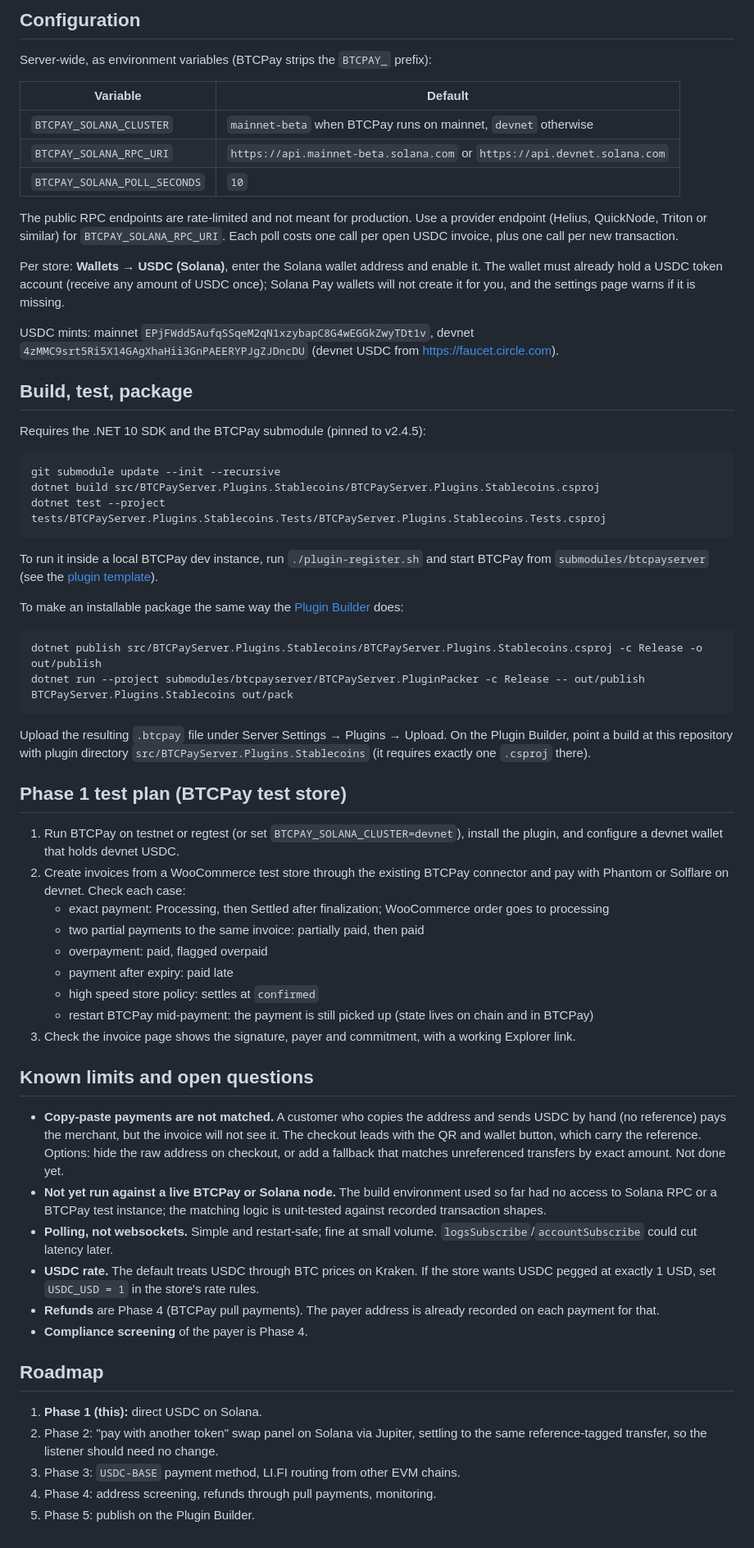
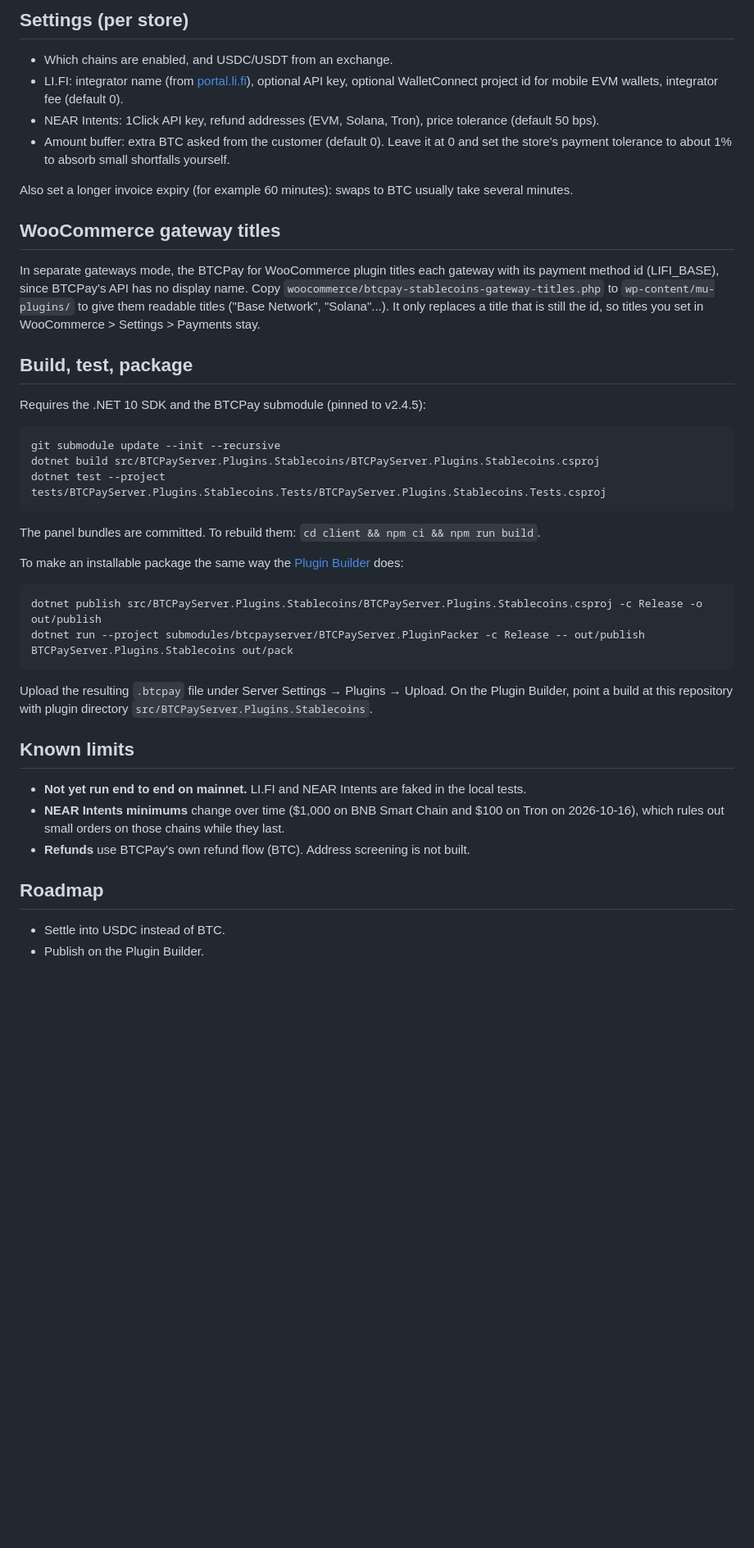
Before and after one commit to astupidmoose/btcpayserver-plugin-stablecoins, a Markdown page: README.md, the part around one of its changes. Shown at 82% size. GitHub-like rendering; blank space fills up the shorter version.

Commit message:
Update the README for paying BTC invoices from other chains
Co-Authored-By: Claude Opus 5.5 (1M context) <noreply@anthropic.com>
Claude-Session: https://claude.ai/code/session_01ExZ7ZRvFhjjwkgS7ZiBcF9

````diff
--- a/README.md
+++ b/README.md
@@ -38,19 +46,19 @@ BTCPay then computes the invoice state from the payments exactly as it does for
 
-## Configuration
+## Settings (per store)
 
-Server-wide, as environment variables (BTCPay strips the `BTCPAY_` prefix):
+- Which chains are enabled, and USDC/USDT from an exchange.
+- LI.FI: integrator name (from [portal.li.fi](https://portal.li.fi)), optional API key, optional WalletConnect project id for mobile EVM wallets, integrator fee (default 0).
+- NEAR Intents: 1Click API key, refund addresses (EVM, Solana, Tron), price tolerance (default 50 bps).
+- Amount buffer: extra BTC asked from the customer (default 0). Leave it at 0 and set the store's payment tolerance to about 1% to absorb small shortfalls yourself.
 
-| Variable | Default |
-|---|---|
-| `BTCPAY_SOLANA_CLUSTER` | `mainnet-beta` when BTCPay runs on mainnet, `devnet` otherwise |
-| `BTCPAY_SOLANA_RPC_URI` | `https://api.mainnet-beta.solana.com` or `https://api.devnet.solana.com` |
-| `BTCPAY_SOLANA_POLL_SECONDS` | `10` |
+Also set a longer invoice expiry (for example 60 minutes): swaps to BTC usually take several minutes.
 
-The public RPC endpoints are rate-limited and not meant for production. Use a provider endpoint (Helius, QuickNode, Triton or similar) for `BTCPAY_SOLANA_RPC_URI`. Each poll costs one call per open USDC invoice, plus one call per new transaction.
+## WooCommerce gateway titles
 
-Per store: **Wallets → USDC (Solana)**, enter the Solana wallet address and enable it. The wallet must already hold a USDC token account (receive any amount of USDC once); Solana Pay wallets will not create it for you, and the settings page warns if it is missing.
-
-USDC mints: mainnet `EPjFWdd5AufqSSqeM2qN1xzybapC8G4wEGGkZwyTDt1v`, devnet `4zMMC9srt5Ri5X14GAgXhaHii3GnPAEERYPJgZJDncDU` (devnet USDC from https://faucet.circle.com).
+In separate gateways mode, the BTCPay for WooCommerce plugin titles each gateway with its payment method id
+(LIFI_BASE), since BTCPay's API has no display name. Copy `woocommerce/btcpay-stablecoins-gateway-titles.php`
+to `wp-content/mu-plugins/` to give them readable titles ("Base Network", "Solana"...). It only
+replaces a title that is still the id, so titles you set in WooCommerce > Settings > Payments stay.
 
 ## Build, test, package
 
@@ -62,7 +70,7 @@ dotnet build src/BTCPayServer.Plugins.Stablecoins/BTCPayServer.Plugins.Stablecoi
 dotnet test --project tests/BTCPayServer.Plugins.Stablecoins.Tests/BTCPayServer.Plugins.Stablecoins.Tests.csproj
 ```
 
-To run it inside a local BTCPay dev instance, run `./plugin-register.sh` and start BTCPay from `submodules/btcpayserver` (see the [plugin template](https://github.com/btcpayserver/btcpayserver-plugin-template)).
+The panel bundles are committed. To rebuild them: `cd client && npm ci && npm run build`.
 
 To make an installable package the same way the [Plugin Builder](https://plugin-builder.btcpayserver.org/) does:
 
@@ -71,33 +79,15 @@ dotnet publish src/BTCPayServer.Plugins.Stablecoins/BTCPayServer.Plugins.Stablec
 dotnet run --project submodules/btcpayserver/BTCPayServer.PluginPacker -c Release -- out/publish BTCPayServer.Plugins.Stablecoins out/pack
 ```
 
-Upload the resulting `.btcpay` file under Server Settings → Plugins → Upload. On the Plugin Builder, point a build at this repository with plugin directory `src/BTCPayServer.Plugins.Stablecoins` (it requires exactly one `.csproj` there).
+Upload the resulting `.btcpay` file under Server Settings → Plugins → Upload. On the Plugin Builder, point a build at this repository with plugin directory `src/BTCPayServer.Plugins.Stablecoins`.
 
-## Phase 1 test plan (BTCPay test store)
+## Known limits
 
-1. Run BTCPay on testnet or regtest (or set `BTCPAY_SOLANA_CLUSTER=devnet`), install the plugin, and configure a devnet wallet that holds devnet USDC.
-2. Create invoices from a WooCommerce test store through the existing BTCPay connector and pay with Phantom or Solflare on devnet. Check each case:
-   - exact payment: Processing, then Settled after finalization; WooCommerce order goes to processing
-   - two partial payments to the same invoice: partially paid, then paid
-   - overpayment: paid, flagged overpaid
-   - payment after expiry: paid late
-   - high speed store policy: settles at `confirmed`
-   - restart BTCPay mid-payment: the payment is still picked up (state lives on chain and in BTCPay)
-3. Check the invoice page shows the signature, payer and commitment, with a working Explorer link.
-
-## Known limits and open questions
-
-- **Copy-paste payments are not matched.** A customer who copies the address and sends USDC by hand (no reference) pays the merchant, but the invoice will not see it. The checkout leads with the QR and wallet button, which carry the reference. Options: hide the raw address on checkout, or add a fallback that matches unreferenced transfers by exact amount. Not done yet.
-- **Not yet run against a live BTCPay or Solana node.** The build environment used so far had no access to Solana RPC or a BTCPay test instance; the matching logic is unit-tested against recorded transaction shapes.
-- **Polling, not websockets.** Simple and restart-safe; fine at small volume. `logsSubscribe`/`accountSubscribe` could cut latency later.
-- **USDC rate.** The default treats USDC through BTC prices on Kraken. If the store wants USDC pegged at exactly 1 USD, set `USDC_USD = 1` in the store's rate rules.
-- **Refunds** are Phase 4 (BTCPay pull payments). The payer address is already recorded on each payment for that.
-- **Compliance screening** of the payer is Phase 4.
+- **Not yet run end to end on mainnet.** LI.FI and NEAR Intents are faked in the local tests.
+- **NEAR Intents minimums** change over time ($1,000 on BNB Smart Chain and $100 on Tron on 2026-10-16), which rules out small orders on those chains while they last.
+- **Refunds** use BTCPay's own refund flow (BTC). Address screening is not built.
 
 ## Roadmap
 
-1. **Phase 1 (this):** direct USDC on Solana.
-2. Phase 2: "pay with another token" swap panel on Solana via Jupiter, settling to the same reference-tagged transfer, so the listener should need no change.
-3. Phase 3: `USDC-BASE` payment method, LI.FI routing from other EVM chains.
-4. Phase 4: address screening, refunds through pull payments, monitoring.
-5. Phase 5: publish on the Plugin Builder.
+- Settle into USDC instead of BTC.
+- Publish on the Plugin Builder.
````
Also changed, not shown: other parts of README.md (+31 -23 lines).
